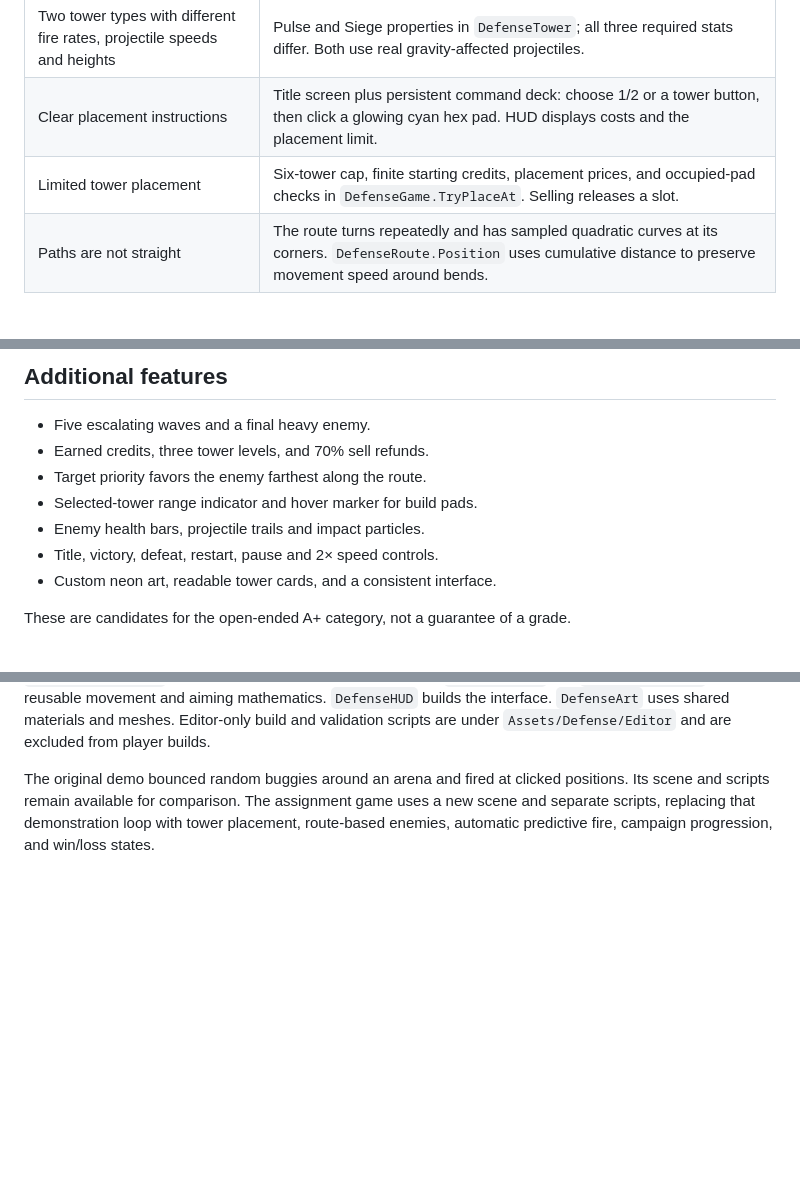
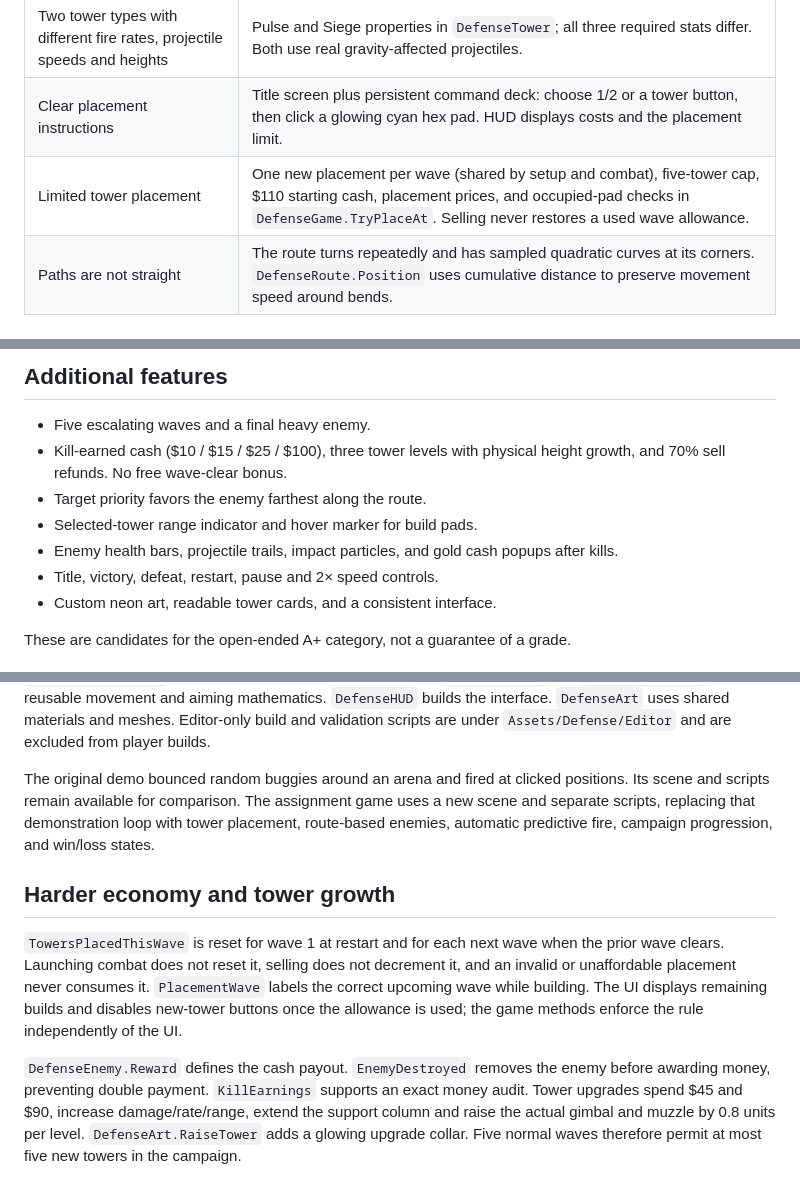
Before and after one commit to PatricioLandeta/neon-bastion-tower-defense, a Markdown page: ASSIGNMENT_NOTES.md, 3 parts joined by grey strips. Drawn GitHub-style; blank space fills up the shorter version.

```diff
--- a/ASSIGNMENT_NOTES.md
+++ b/ASSIGNMENT_NOTES.md
@@ -16,7 +16,7 @@
 | --- | --- |
 | Two tower types with different fire rates, projectile speeds and heights | Pulse and Siege properties in `DefenseTower`; all three required stats differ. Both use real gravity-affected projectiles. |
 | Clear placement instructions | Title screen plus persistent command deck: choose 1/2 or a tower button, then click a glowing cyan hex pad. HUD displays costs and the placement limit. |
-| Limited tower placement | Six-tower cap, finite starting credits, placement prices, and occupied-pad checks in `DefenseGame.TryPlaceAt`. Selling releases a slot. |
+| Limited tower placement | One new placement per wave (shared by setup and combat), five-tower cap, $110 starting cash, placement prices, and occupied-pad checks in `DefenseGame.TryPlaceAt`. Selling never restores a used wave allowance. |
 | Paths are not straight | The route turns repeatedly and has sampled quadratic curves at its corners. `DefenseRoute.Position` uses cumulative distance to preserve movement speed around bends. |
 
 ## A requirements
@@ -48,10 +48,10 @@ The shell then flies as a dynamic Rigidbody with gravity and continuous collisio
 ## Additional features
 
 - Five escalating waves and a final heavy enemy.
-- Earned credits, three tower levels, and 70% sell refunds.
+- Kill-earned cash ($10 / $15 / $25 / $100), three tower levels with physical height growth, and 70% sell refunds. No free wave-clear bonus.
 - Target priority favors the enemy farthest along the route.
 - Selected-tower range indicator and hover marker for build pads.
-- Enemy health bars, projectile trails and impact particles.
+- Enemy health bars, projectile trails, impact particles, and gold cash popups after kills.
 - Title, victory, defeat, restart, pause and 2× speed controls.
 - Custom neon art, readable tower cards, and a consistent interface.
 
@@ -62,3 +62,9 @@ These are candidates for the open-ended A+ category, not a guarantee of a grade.
 `DefenseGame` controls state, economy, waves and player commands. `DefenseTower`, `DefenseEnemy` and `DefenseProjectile` own their respective simulation behavior. `DefenseRoute` and `InterceptSolver` isolate reusable movement and aiming mathematics. `DefenseHUD` builds the interface. `DefenseArt` uses shared materials and meshes. Editor-only build and validation scripts are under `Assets/Defense/Editor` and are excluded from player builds.
 
 The original demo bounced random buggies around an arena and fired at clicked positions. Its scene and scripts remain available for comparison. The assignment game uses a new scene and separate scripts, replacing that demonstration loop with tower placement, route-based enemies, automatic predictive fire, campaign progression, and win/loss states.
+
+## Harder economy and tower growth
+
+`TowersPlacedThisWave` is reset for wave 1 at restart and for each next wave when the prior wave clears. Launching combat does not reset it, selling does not decrement it, and an invalid or unaffordable placement never consumes it. `PlacementWave` labels the correct upcoming wave while building. The UI displays remaining builds and disables new-tower buttons once the allowance is used; the game methods enforce the rule independently of the UI.
+
+`DefenseEnemy.Reward` defines the cash payout. `EnemyDestroyed` removes the enemy before awarding money, preventing double payment. `KillEarnings` supports an exact money audit. Tower upgrades spend $45 and $90, increase damage/rate/range, extend the support column and raise the actual gimbal and muzzle by 0.8 units per level. `DefenseArt.RaiseTower` adds a glowing upgrade collar. Five normal waves therefore permit at most five new towers in the campaign.
```
Also changed, not shown: README.md (+11 -9 lines), VALIDATION.md (+7 -6 lines), NEON_BASTION_PREVIEW.png, 9 other files.
